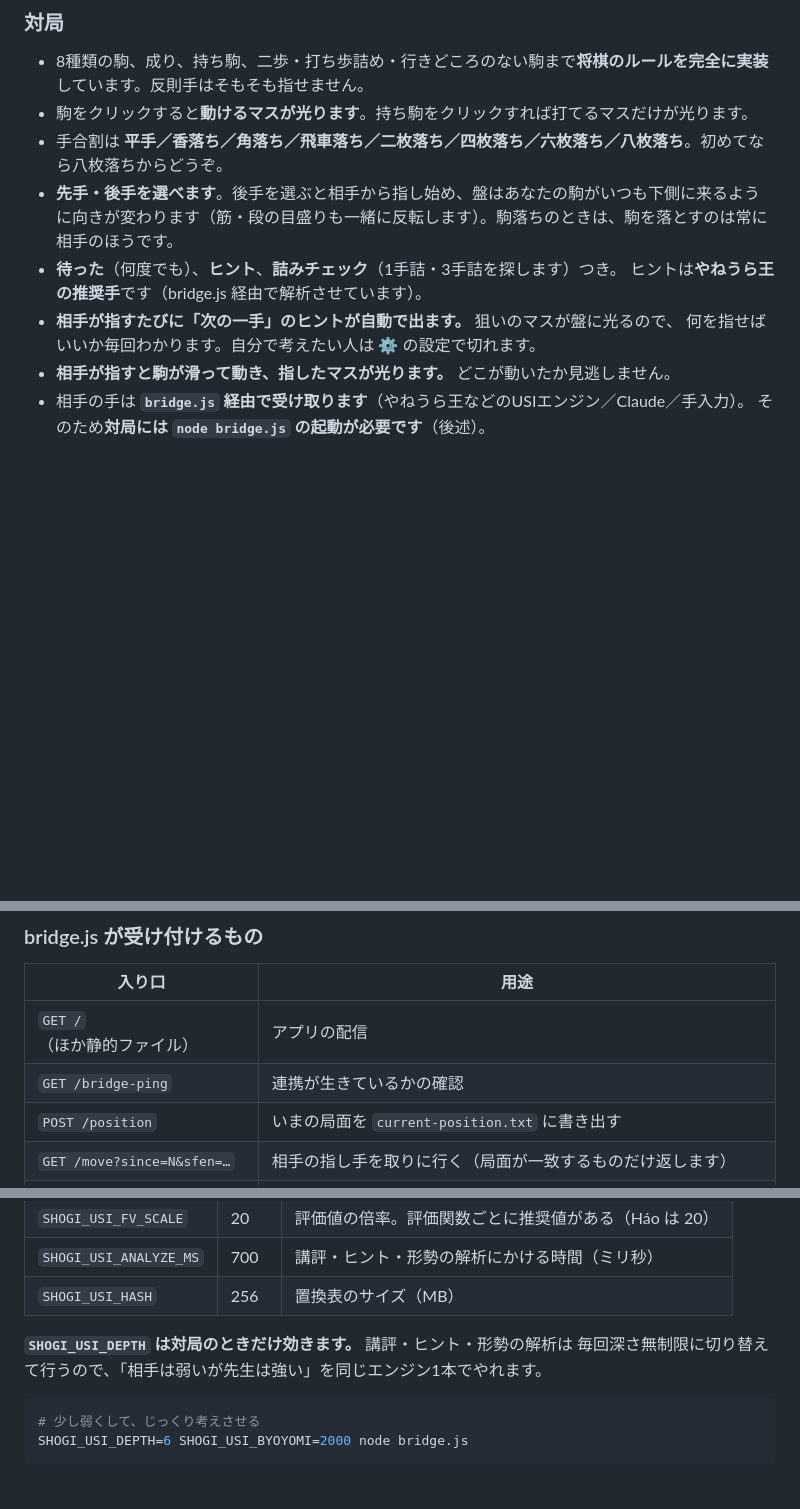
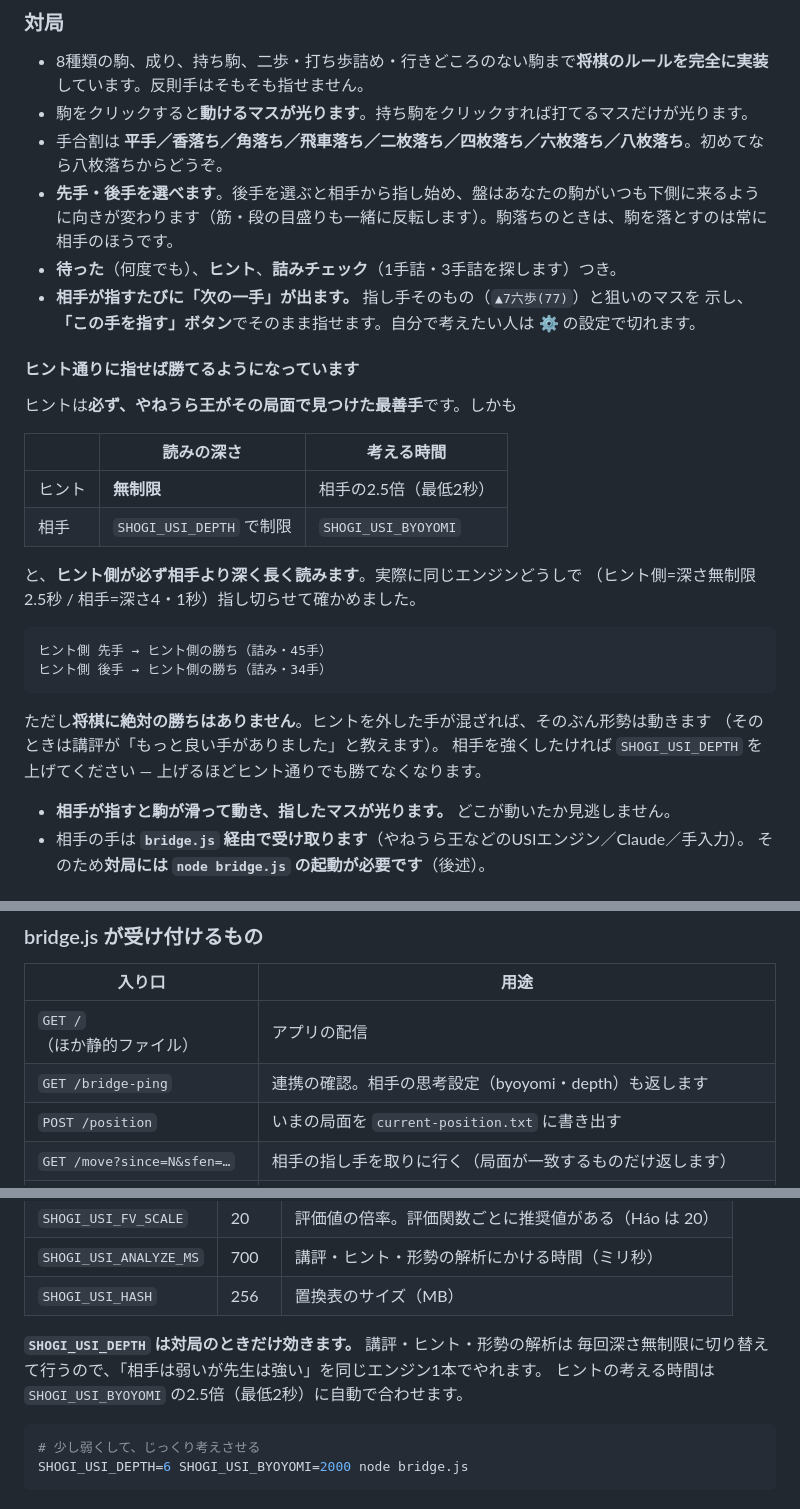
Before and after one commit to Satachito/shogi, a Markdown page: README.md, 3 parts joined by grey strips. GitHub-like rendering; blank space fills up the shorter version.

Commit message:
README: ヒントが最善手であることと、勝てる根拠を書く
Co-Authored-By: Claude Opus 5 <noreply@anthropic.com>

````diff
--- a/README.md
+++ b/README.md
@@ -33,9 +33,29 @@ node bridge.js
 - 手合割は **平手／香落ち／角落ち／飛車落ち／二枚落ち／四枚落ち／六枚落ち／八枚落ち**。初めてなら八枚落ちからどうぞ。
 - **先手・後手を選べます**。後手を選ぶと相手から指し始め、盤はあなたの駒がいつも下側に来るように向きが変わります（筋・段の目盛りも一緒に反転します）。駒落ちのときは、駒を落とすのは常に相手のほうです。
 - **待った**（何度でも）、**ヒント**、**詰みチェック**（1手詰・3手詰を探します）つき。
-  ヒントは**やねうら王の推奨手**です（bridge.js 経由で解析させています）。
-- **相手が指すたびに「次の一手」のヒントが自動で出ます。** 狙いのマスが盤に光るので、
-  何を指せばいいか毎回わかります。自分で考えたい人は ⚙ の設定で切れます。
+- **相手が指すたびに「次の一手」が出ます。** 指し手そのもの（`▲7六歩(77)`）と狙いのマスを
+  示し、**「この手を指す」ボタン**でそのまま指せます。自分で考えたい人は ⚙ の設定で切れます。
+
+#### ヒント通りに指せば勝てるようになっています
+
+ヒントは**必ず、やねうら王がその局面で見つけた最善手**です。しかも
+
+| | 読みの深さ | 考える時間 |
+|---|---|---|
+| ヒント | **無制限** | 相手の2.5倍（最低2秒） |
+| 相手 | `SHOGI_USI_DEPTH` で制限 | `SHOGI_USI_BYOYOMI` |
+
+と、**ヒント側が必ず相手より深く長く読みます**。実際に同じエンジンどうしで
+（ヒント側=深さ無制限2.5秒 / 相手=深さ4・1秒）指し切らせて確かめました。
+
+```
+ヒント側 先手 → ヒント側の勝ち（詰み・45手）
+ヒント側 後手 → ヒント側の勝ち（詰み・34手）
+```
+
+ただし**将棋に絶対の勝ちはありません**。ヒントを外した手が混ざれば、そのぶん形勢は動きます
+（そのときは講評が「もっと良い手がありました」と教えます）。
+相手を強くしたければ `SHOGI_USI_DEPTH` を上げてください — 上げるほどヒント通りでも勝てなくなります。
 - **相手が指すと駒が滑って動き、指したマスが光ります。** どこが動いたか見逃しません。
 - 相手の手は **`bridge.js` 経由で受け取ります**（やねうら王などのUSIエンジン／Claude／手入力）。
   そのため**対局には `node bridge.js` の起動が必要です**（後述）。
@@ -82,7 +102,7 @@ node bridge.js
 | 入り口 | 用途 |
 |---|---|
 | `GET /`（ほか静的ファイル） | アプリの配信 |
-| `GET /bridge-ping` | 連携が生きているかの確認 |
+| `GET /bridge-ping` | 連携の確認。相手の思考設定（byoyomi・depth）も返します |
 | `POST /position` | いまの局面を `current-position.txt` に書き出す |
 | `GET /move?since=N&sfen=…` | 相手の指し手を取りに行く（局面が一致するものだけ返します） |
 | `POST /move` | 相手の指し手を渡す |
@@ -175,6 +195,7 @@ node bridge.js
 
 **`SHOGI_USI_DEPTH` は対局のときだけ効きます。** 講評・ヒント・形勢の解析は
 毎回深さ無制限に切り替えて行うので、「相手は弱いが先生は強い」を同じエンジン1本でやれます。
+ヒントの考える時間は `SHOGI_USI_BYOYOMI` の2.5倍（最低2秒）に自動で合わせます。
 
 ```bash
 # 少し弱くして、じっくり考えさせる
````
